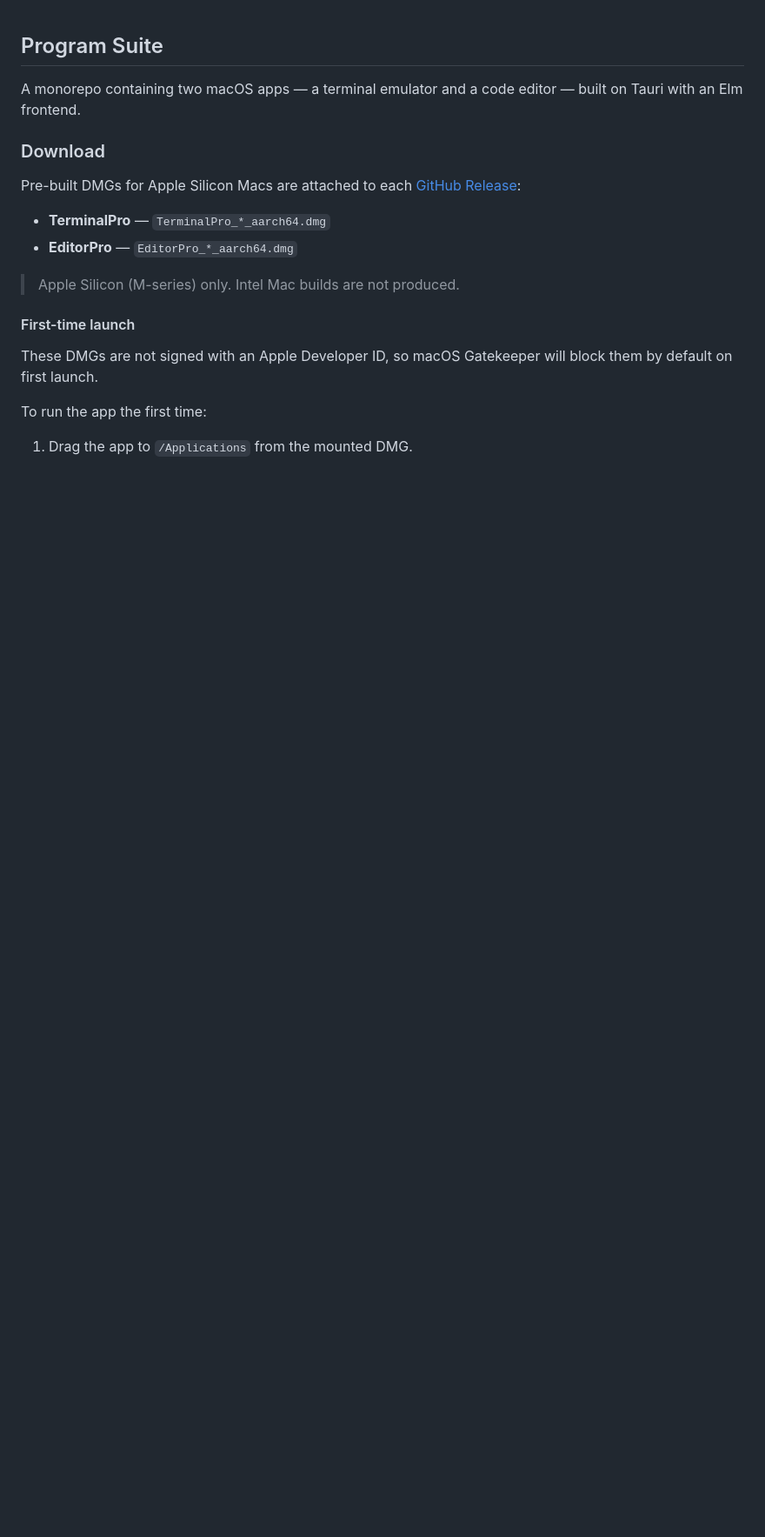
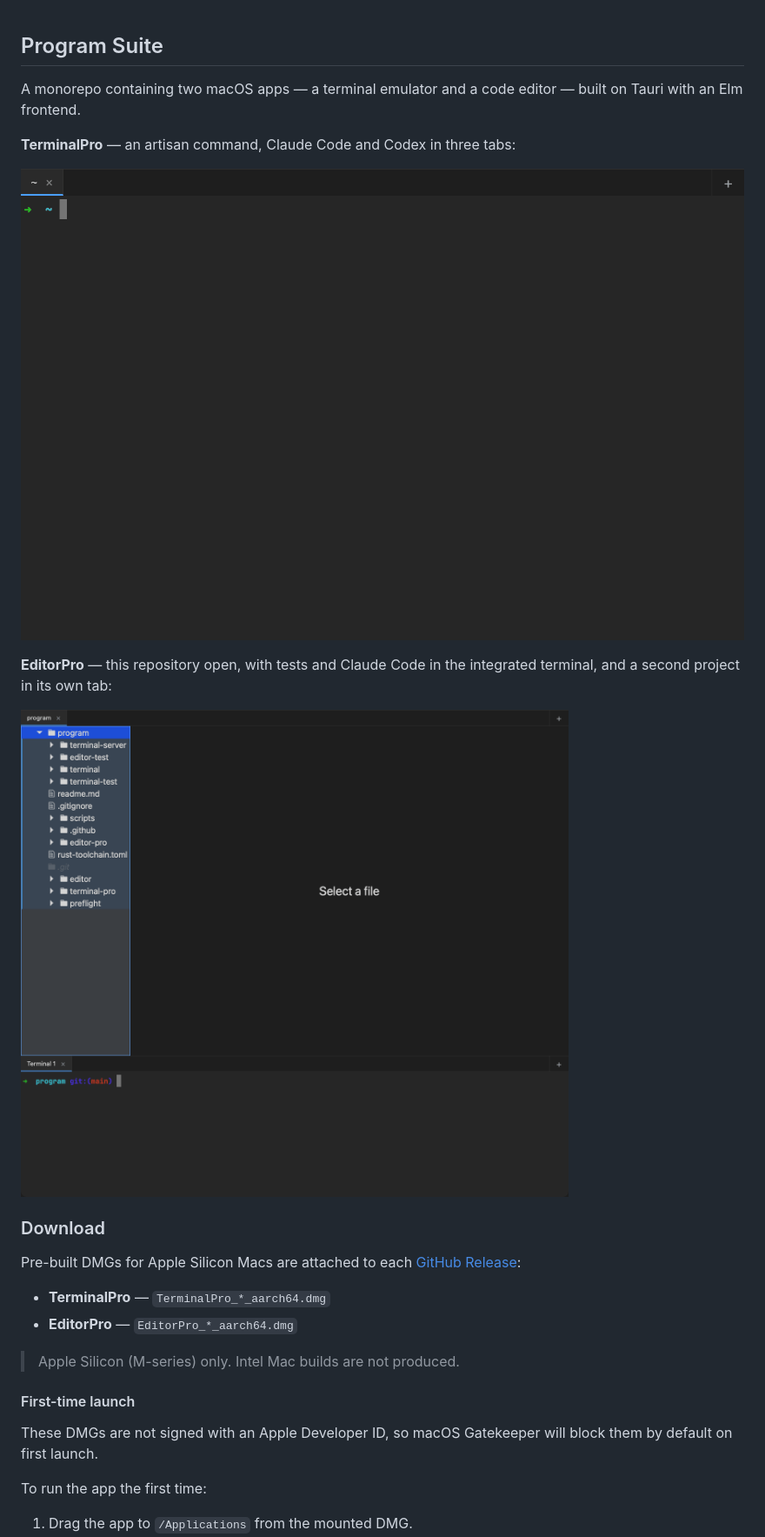
Before and after one commit to loganhenson/program, a Markdown page: readme.md, the part around the change. Shown at 87% size. Rendered like a GitHub page; pictures changed too: docs/editor-pro.gif (added), docs/terminal-pro.gif (added); blank space fills up the shorter version.

```diff
--- a/readme.md
+++ b/readme.md
@@ -1,6 +1,14 @@
 ## Program Suite
 
 A monorepo containing two macOS apps — a terminal emulator and a code editor — built on Tauri with an Elm frontend.
+
+**TerminalPro** — an artisan command, Claude Code and Codex in three tabs:
+
+![TerminalPro running php artisan, Claude Code and Codex in three tabs](docs/terminal-pro.gif)
+
+**EditorPro** — this repository open, with tests and Claude Code in the integrated terminal, and a second project in its own tab:
+
+![EditorPro with a project open, tests and Claude Code in its terminal, and a second project tab](docs/editor-pro.gif)
 
 ### Download
 
```
Also changed, not shown: editor-pro/readme.md (+2 -0 lines), scripts/recordings/readme.md (added, +32 -0 lines), terminal-pro/readme.md (+2 -0 lines), 9 other files.
